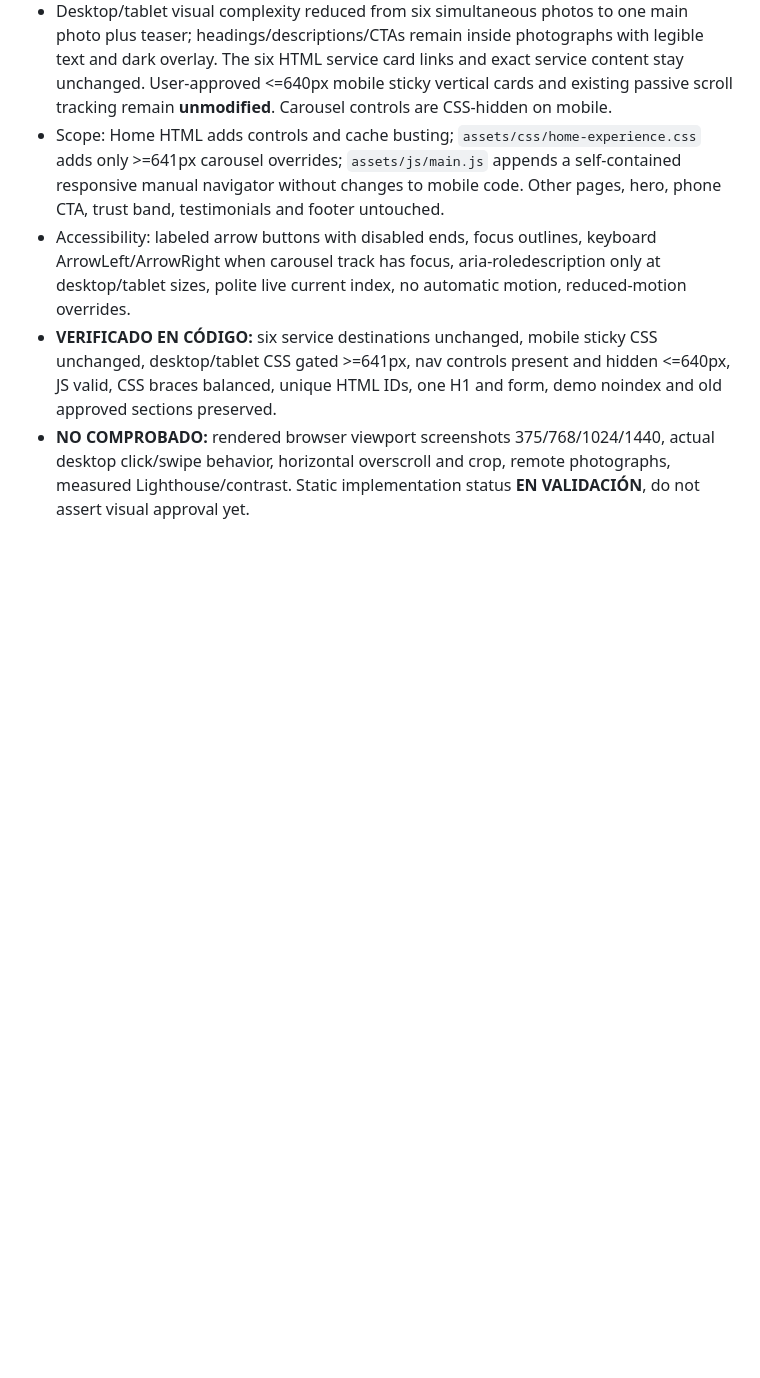
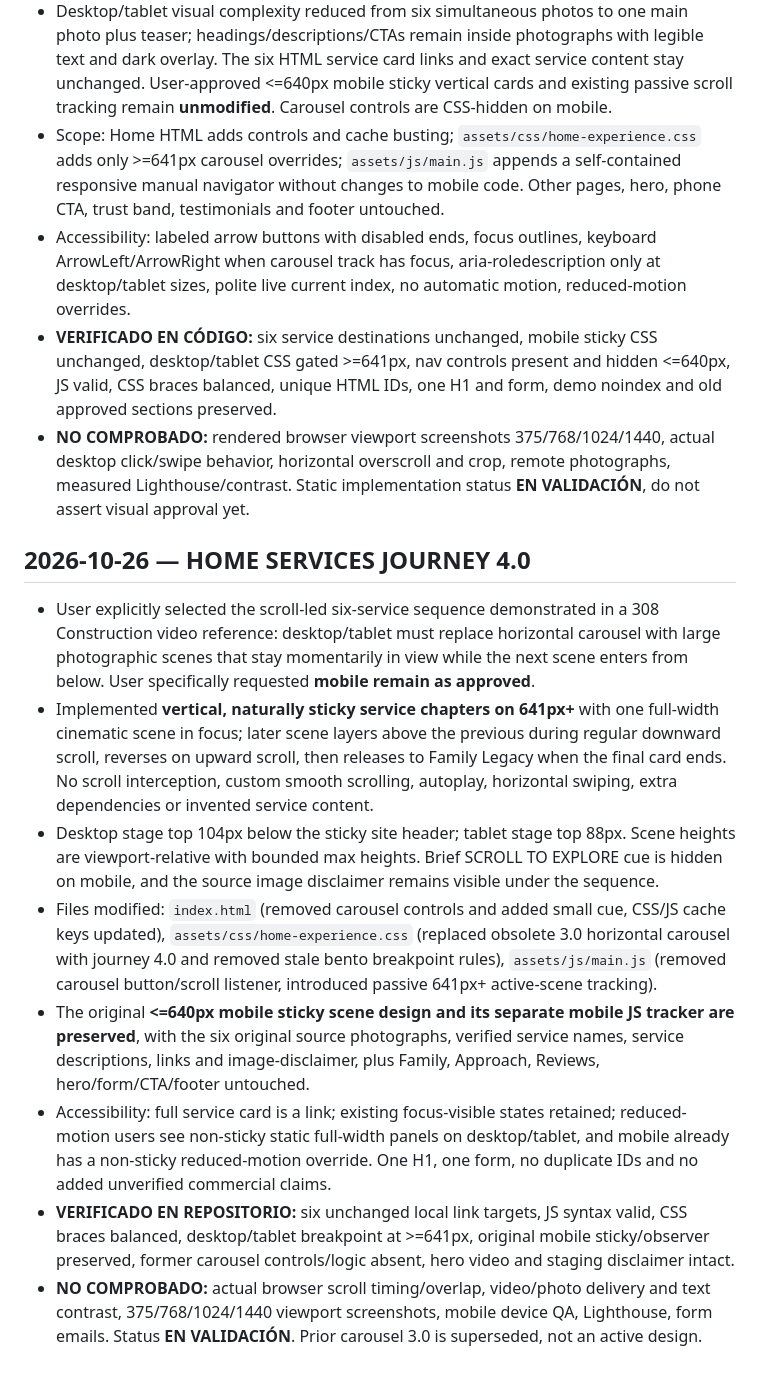
Before and after one commit to atrezzostudiosv-spec/mcbride-sons-plumbing, a Markdown page: ATREZZO-PROJECT-STATUS.md, the part around the change. Rendered like a GitHub page; blank space fills up the shorter version.

Commit message:
Log approved desktop/tablet sticky services story, preserved mobile and QA status

```diff
--- a/ATREZZO-PROJECT-STATUS.md
+++ b/ATREZZO-PROJECT-STATUS.md
@@ -190,3 +190,13 @@ Updated: 2026-10-24
 - Accessibility: labeled arrow buttons with disabled ends, focus outlines, keyboard ArrowLeft/ArrowRight when carousel track has focus, aria-roledescription only at desktop/tablet sizes, polite live current index, no automatic motion, reduced-motion overrides.
 - **VERIFICADO EN CÓDIGO:** six service destinations unchanged, mobile sticky CSS unchanged, desktop/tablet CSS gated >=641px, nav controls present and hidden <=640px, JS valid, CSS braces balanced, unique HTML IDs, one H1 and form, demo noindex and old approved sections preserved.
 - **NO COMPROBADO:** rendered browser viewport screenshots 375/768/1024/1440, actual desktop click/swipe behavior, horizontal overscroll and crop, remote photographs, measured Lighthouse/contrast. Static implementation status **EN VALIDACIÓN**, do not assert visual approval yet.
+
+## 2026-10-26 — HOME SERVICES JOURNEY 4.0
+- User explicitly selected the scroll-led six-service sequence demonstrated in a 308 Construction video reference: desktop/tablet must replace horizontal carousel with large photographic scenes that stay momentarily in view while the next scene enters from below. User specifically requested **mobile remain as approved**.
+- Implemented **vertical, naturally sticky service chapters on 641px+** with one full-width cinematic scene in focus; later scene layers above the previous during regular downward scroll, reverses on upward scroll, then releases to Family Legacy when the final card ends. No scroll interception, custom smooth scrolling, autoplay, horizontal swiping, extra dependencies or invented service content.
+- Desktop stage top 104px below the sticky site header; tablet stage top 88px. Scene heights are viewport-relative with bounded max heights. Brief SCROLL TO EXPLORE cue is hidden on mobile, and the source image disclaimer remains visible under the sequence.
+- Files modified: `index.html` (removed carousel controls and added small cue, CSS/JS cache keys updated), `assets/css/home-experience.css` (replaced obsolete 3.0 horizontal carousel with journey 4.0 and removed stale bento breakpoint rules), `assets/js/main.js` (removed carousel button/scroll listener, introduced passive 641px+ active-scene tracking).
+- The original **<=640px mobile sticky scene design and its separate mobile JS tracker are preserved**, with the six original source photographs, verified service names, service descriptions, links and image-disclaimer, plus Family, Approach, Reviews, hero/form/CTA/footer untouched.
+- Accessibility: full service card is a link; existing focus-visible states retained; reduced-motion users see non-sticky static full-width panels on desktop/tablet, and mobile already has a non-sticky reduced-motion override. One H1, one form, no duplicate IDs and no added unverified commercial claims.
+- **VERIFICADO EN REPOSITORIO:** six unchanged local link targets, JS syntax valid, CSS braces balanced, desktop/tablet breakpoint at >=641px, original mobile sticky/observer preserved, former carousel controls/logic absent, hero video and staging disclaimer intact.
+- **NO COMPROBADO:** actual browser scroll timing/overlap, video/photo delivery and text contrast, 375/768/1024/1440 viewport screenshots, mobile device QA, Lighthouse, form emails. Status **EN VALIDACIÓN**. Prior carousel 3.0 is superseded, not an active design.
```
